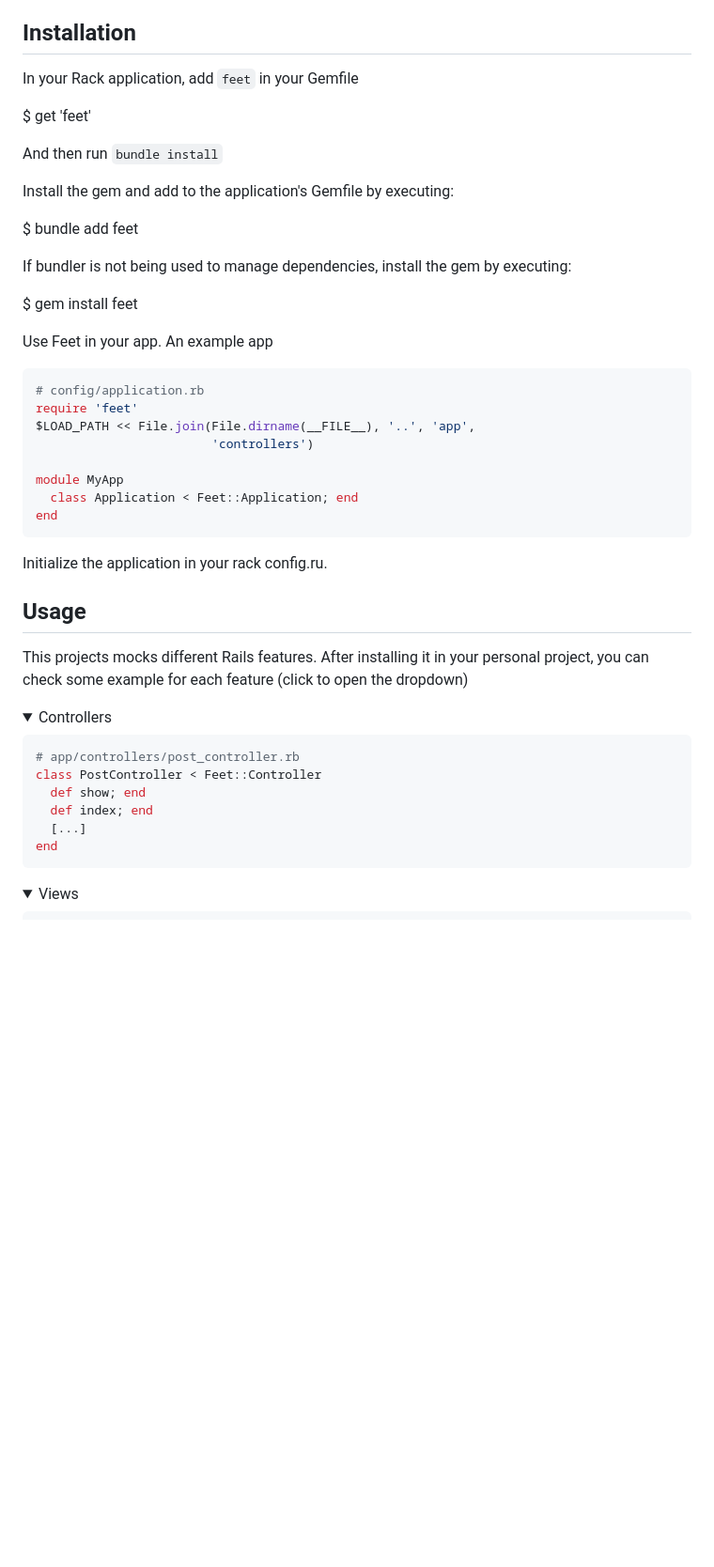
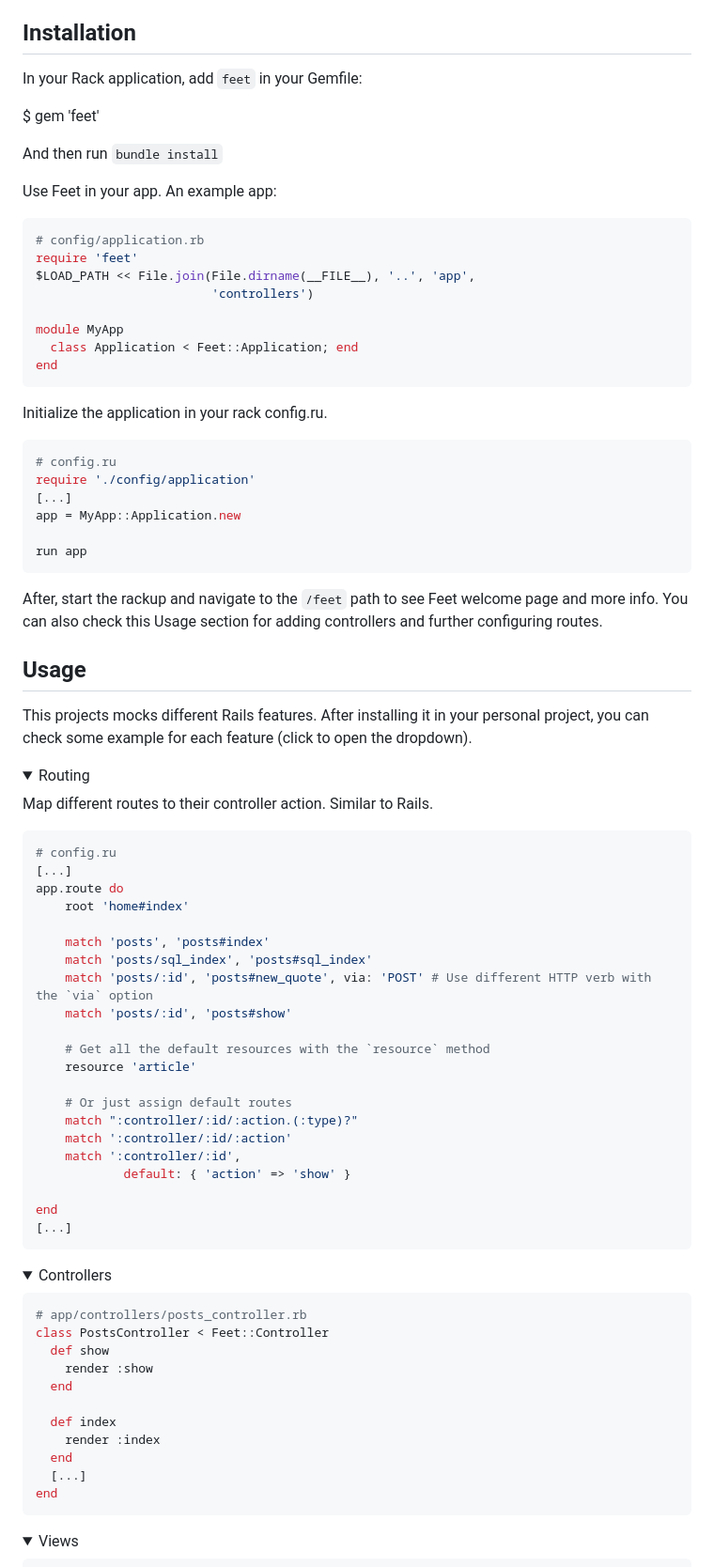
Before and after one commit to panacotar/feet, a Markdown page: README.md, the part around the change printed below. Shown: that part at 94% size. Rendered like a GitHub page; folded sections open; blank space fills up the shorter version.

Commit message:
Fix README instructions

````diff
--- a/README.md
+++ b/README.md
@@ -5,21 +5,13 @@ This gem was developed part of a group study of the [Rebuilding Rails](https://r
 
 ## Installation
 
-In your Rack application, add `feet` in your Gemfile
+In your Rack application, add `feet` in your Gemfile:
 
-  $ get 'feet'
+  $ gem 'feet'
 
 And then run `bundle install`
 
-Install the gem and add to the application's Gemfile by executing:
-
-  $ bundle add feet
-
-If bundler is not being used to manage dependencies, install the gem by executing:
-
-  $ gem install feet
-
-Use Feet in your app. An example app
+Use Feet in your app. An example app:
 
 ```ruby
 # config/application.rb
@@ -34,18 +26,67 @@ end
 
 Initialize the application in your rack config.ru.
 
+```ruby
+# config.ru
+require './config/application'
+[...]
+app = MyApp::Application.new
+
+run app
+```
+
+After, start the rackup and navigate to the `/feet` path to see Feet welcome page and more info.
+You can also check this Usage section for adding controllers and further configuring routes.
+
+
 ## Usage
 
-This projects mocks different Rails features. After installing it in your personal project, you can check some example for each feature (click to open the dropdown)
+This projects mocks different Rails features. After installing it in your personal project, you can check some example for each feature (click to open the dropdown).
+
+<details>
+  <summary>Routing</summary>
+
+  Map different routes to their controller action.
+  Similar to Rails.
+
+  ```ruby
+  # config.ru
+  [...]
+  app.route do
+      root 'home#index'
+
+      match 'posts', 'posts#index'
+      match 'posts/sql_index', 'posts#sql_index'
+      match 'posts/:id', 'posts#new_quote', via: 'POST' # Use different HTTP verb with the `via` option
+      match 'posts/:id', 'posts#show'
+
+      # Get all the default resources with the `resource` method
+      resource 'article'
+
+      # Or just assign default routes
+      match ":controller/:id/:action.(:type)?"
+      match ':controller/:id/:action'
+      match ':controller/:id',
+              default: { 'action' => 'show' }
+
+  end
+  [...]
+  ```
+</details>
 
 <details>
   <summary>Controllers</summary>
 
   ```ruby
-  # app/controllers/post_controller.rb
-  class PostController < Feet::Controller
-    def show; end
-    def index; end
+  # app/controllers/posts_controller.rb
+  class PostsController < Feet::Controller
+    def show
+      render :show
+    end
+
+    def index
+      render :index
+    end
     [...]
   end
   ```
````
Also changed, not shown: other parts of README.md (+31 -33 lines).
